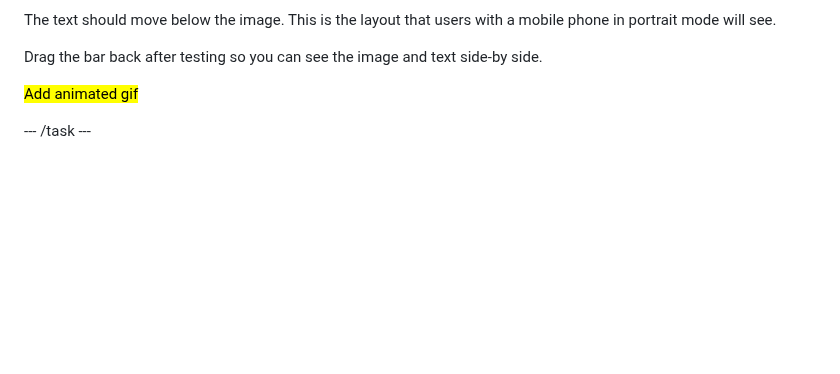
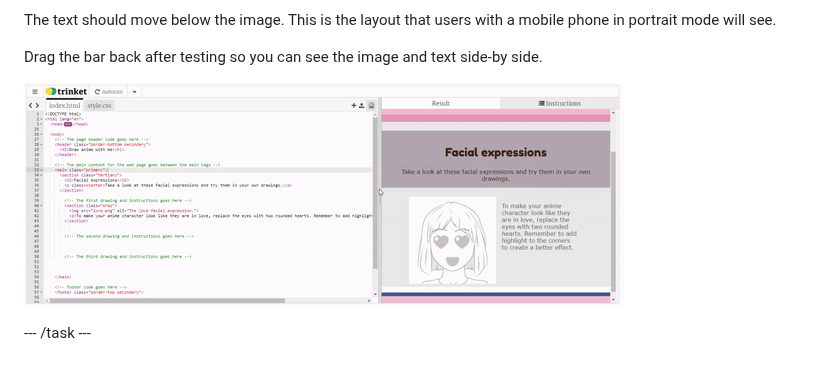
Before and after one commit to raspberrypilearning/anime-expressions, a Markdown page: en/step_5.md, the part around the change. GitHub-like rendering; pictures changed too: en/images/drag-window.gif (added); blank space fills up the shorter version.

```diff
--- a/en/step_5.md
+++ b/en/step_5.md
@@ -184,6 +184,6 @@ The text should move below the image. This is the layout that users with a mobil
 
 Drag the bar back after testing so you can see the image and text side-by side.
 
-<mark>Add animated gif</mark>
+![In Trinket, the vertical space between the two panes is being dragged from left to right to show the webpage adjusting for smaller screens.](images/drag-window.gif)
 
 --- /task ---
```
Also changed, not shown: en/step_6.md (+121 -7 lines), 1 other file.
